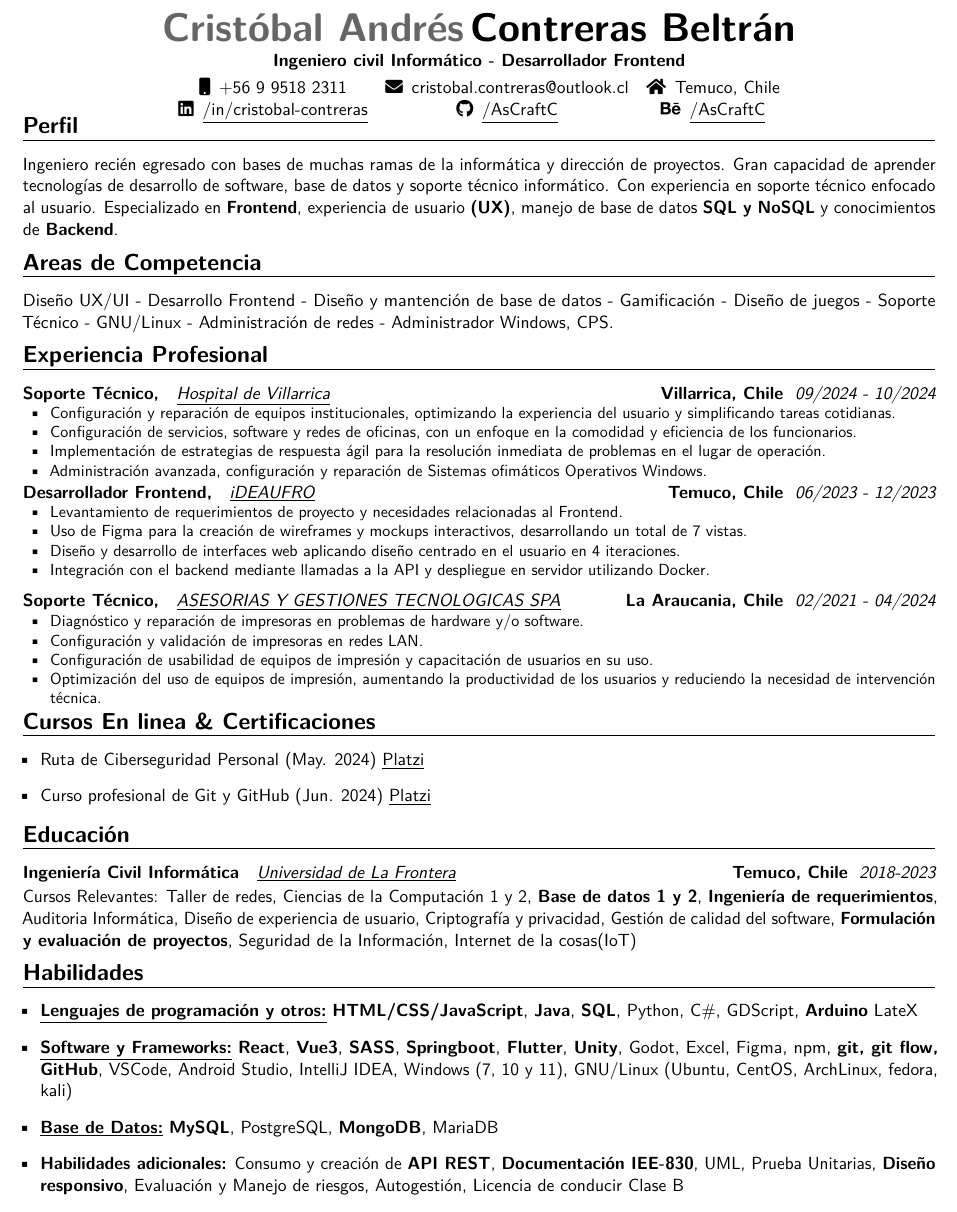
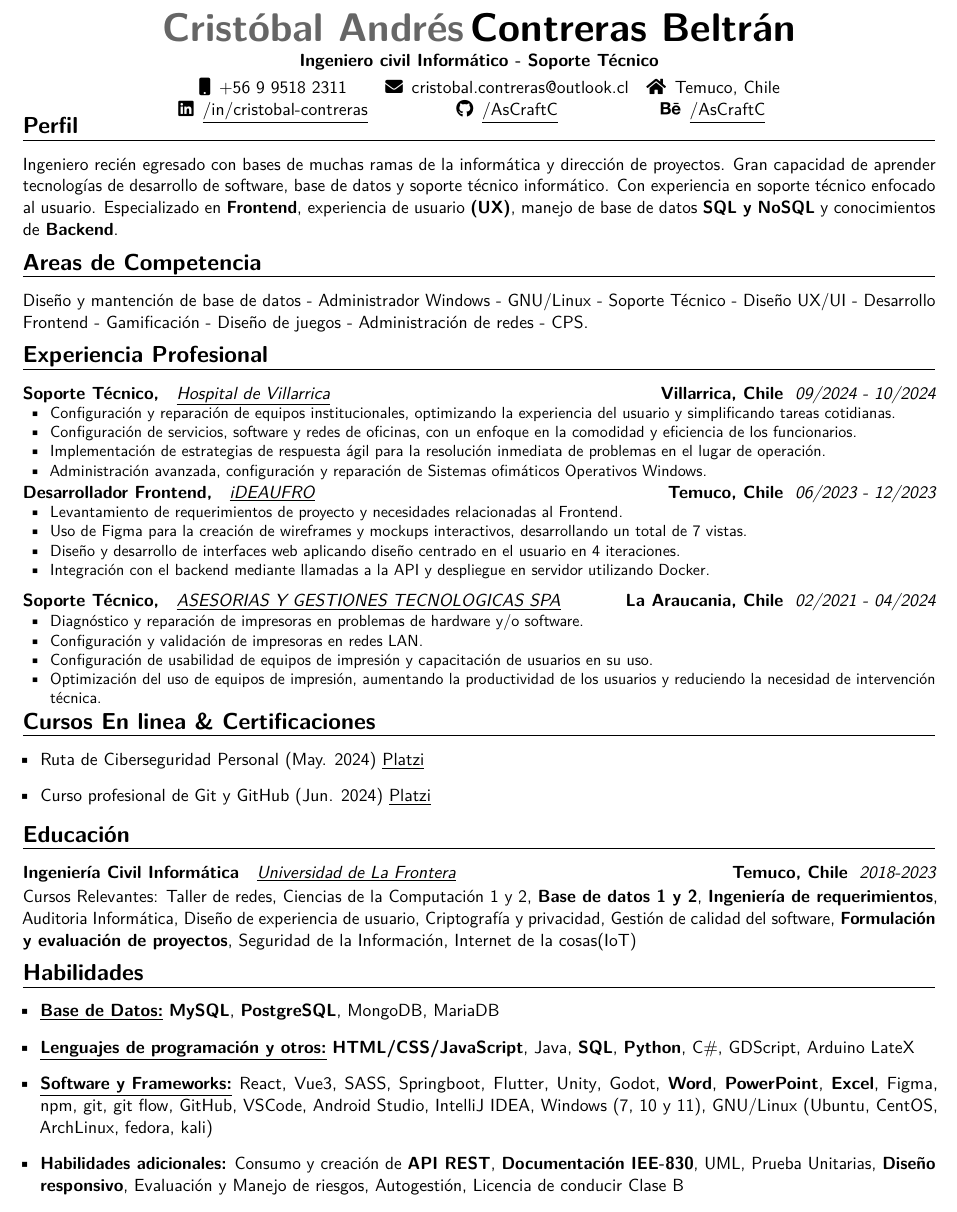
Before and after one commit to AsCraftC/CV-LateX, a LaTeX CV (CV.tex): part of the page, cut so that both start at the same text. Compiled offline with pdfLaTeX.

Commit message:
feat: Modificación para Analista de soporte de sistemas Enviame
Focalizado en sql postman, chrome dev tools y suit office.

```diff
--- a/CV.tex
+++ b/CV.tex
@@ -43,7 +43,7 @@
 \makecvtitle
 \vspace*{-11mm}
 \begin{center}
-    \textbf{Ingeniero civil Informático - Desarrollador Frontend}
+    \textbf{Ingeniero civil Informático - Soporte Técnico}
 \end{center}
 
 \vspace*{-7mm}
@@ -76,7 +76,7 @@
 \vspace*{\sectionMargin}
 
 \section{Areas de Competencia}{
-    Diseño UX/UI - Desarrollo Frontend - Diseño y mantención de base de datos - Gamificación - Diseño de juegos - Soporte Técnico - GNU/Linux - Administración de redes - Administrador Windows, CPS.
+    Diseño y mantención de base de datos - Administrador Windows - GNU/Linux - Soporte Técnico - Diseño UX/UI - Desarrollo Frontend - Gamificación - Diseño de juegos - Administración de redes - CPS.
 }
 
 \vspace*{\sectionMargin}
@@ -145,65 +145,69 @@
         {Ingeniería Civil Informática}
         {Temuco, Chile}{}{}
         {Cursos Relevantes:
-            Taller de redes,
-            Ciencias de la Computación 1 y 2,
+            {Taller de redes},
+            {Ciencias de la Computación} 1 y 2,
             \textbf{Base de datos 1 y 2},
             \textbf{Ingeniería de requerimientos},
-            Auditoria Informática,
-            Diseño de experiencia de usuario,
-            Criptografía y privacidad,
-            Gestión de calidad del software,
+            {Auditoria Informática},
+            {Diseño de experiencia de usuario},
+            {Criptografía y privacidad},
+            Gestión de {calidad del software},
             \textbf{Formulación y evaluación de proyectos},
-            Seguridad de la Información,
-            Internet de la cosas(IoT)
+            {Seguridad de la Información},
+            Internet de la cosas{(IoT)}
     }
 }
 
 \vspace*{\sectionMargin}
-
+%       \textbf
 \section{Habilidades}{
     \begin{itemize}[label=\textbullet]
+        \item {\underline{\textbf{Base de Datos:}}
+            \textbf{MySQL},
+            \textbf{PostgreSQL},
+            {MongoDB},
+            {MariaDB}
+        }
         \item {\underline{\textbf{Lenguajes de programación y otros:}}
             \textbf{HTML/CSS/JavaScript},
-            \textbf{Java},
+            {Java},
             \textbf{SQL},
-            Python,
-            C\#,
-            GDScript,
-            \textbf{Arduino}
-            LateX
+            \textbf{Python},
+            {C\#},
+            {GDScript},
+            {Arduino}
+            {LateX}
         }
         \item {\underline{\textbf{Software y Frameworks:}}
-            \textbf{React},
-            \textbf{Vue3},
-            \textbf{SASS},
-            \textbf{Springboot},
-            \textbf{Flutter},
-            \textbf{Unity},
-            Godot,
-            Excel,
-            Figma,
-            npm,
-            \textbf{git, git flow, GitHub},
-            VSCode,
-            Android Studio,
-            IntelliJ IDEA,
-            Windows (7, 10 y 11),
-            GNU/Linux (Ubuntu, CentOS, ArchLinux, fedora, kali)
-        }
-        \item {\underline{\textbf{Base de Datos:}}
-            \textbf{MySQL},
-            PostgreSQL,
-            \textbf{MongoDB},
-            MariaDB
+            {React},
+            {Vue3},
+            {SASS},
+            {Springboot},
+            {Flutter},
+            {Unity},
+            {Godot},
+            \textbf{Word},
+            \textbf{PowerPoint},
+            \textbf{Excel},
+            {Figma},
+            {npm},
+            {git},
+            {git flow},
+            {GitHub},
+            {VSCode},
+            {Android Studio},
+            {IntelliJ IDEA},
+            {Windows} (7, 10 y 11),
+            {GNU/Linux} (Ubuntu, CentOS, ArchLinux, fedora, kali)
         }
         \item {\textbf{Habilidades adicionales:}
             Consumo y creación de \textbf{API REST},
             \textbf{Documentación IEE-830},
-            UML,
-            Prueba Unitarias,
+            {UML},
+            {Prueba Unitarias},
             \textbf{Diseño responsivo},
-            Evaluación y Manejo de riesgos,
+            Evaluación y {Manejo de riesgos},
             Autogestión,
             Licencia de conducir Clase B
         }
```
Also changed, not shown: CV.pdf.
